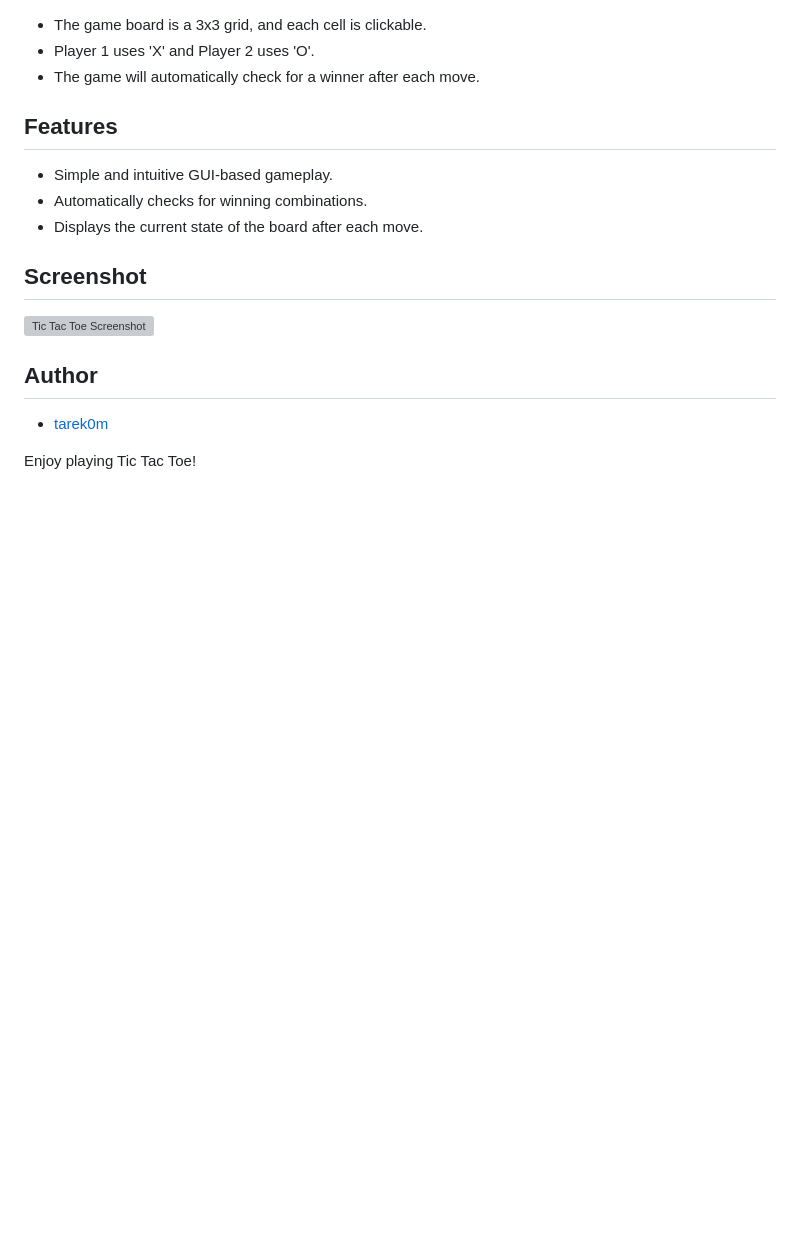
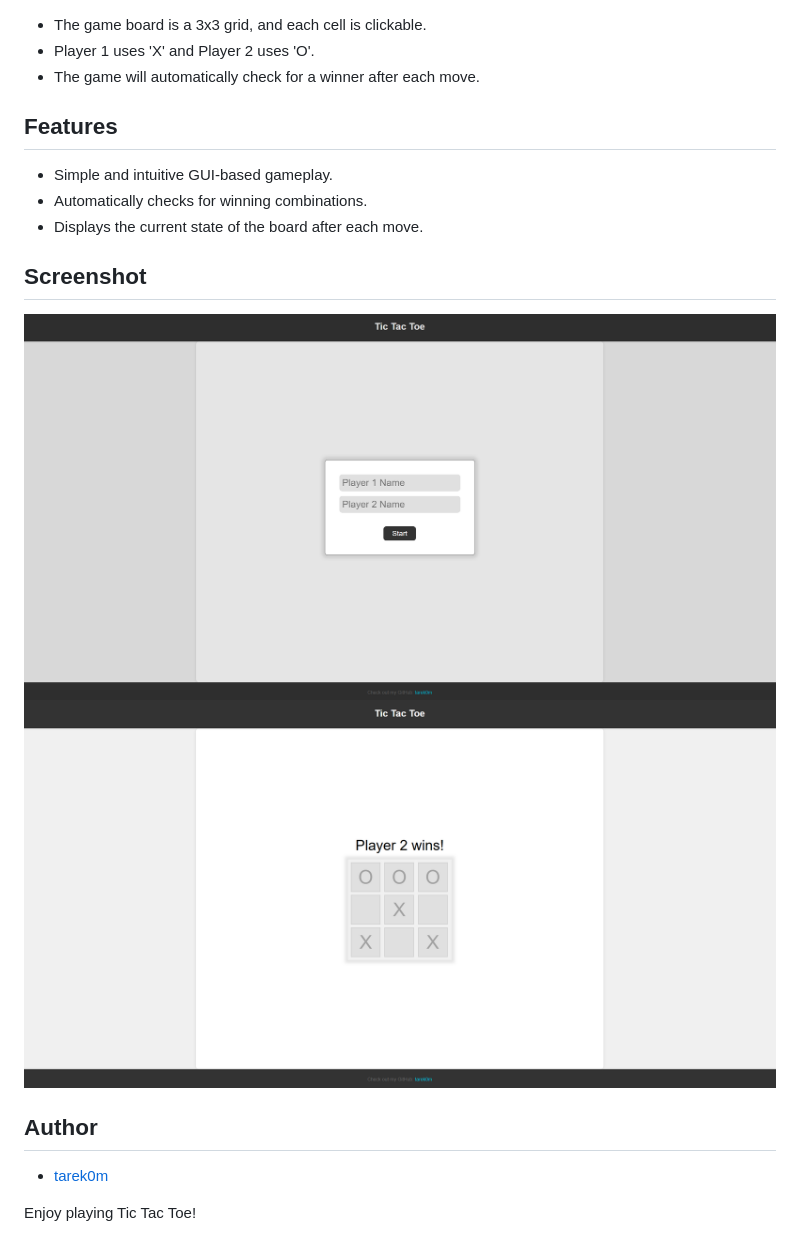
Before and after one commit to tarek0m/odin-tic-tac-toe, a Markdown page: README.md, the part around the change. Drawn GitHub-style; pictures changed too: Screenshots/GUI Screenshot 2.png (added); blank space fills up the shorter version; grey boxes are pictures that could not be loaded.

Commit message:
Update Screenshots

```diff
--- a/README.md
+++ b/README.md
@@ -24,7 +24,8 @@ Or you can play the game live [here](https://tarek0m.github.io/odin-tic-tac-toe/
 
 ## Screenshot
 
-![Tic Tac Toe Screenshot](./Screenshot.png)
+![Tic Tac Toe Screenshot](./Screenshots/GUI%20Screenshot%202.png)
+![Tic Tac Toe Screenshot](./Screenshots/GUI%20Screenshot.png)
 
 ## Author
 
```
Also changed, not shown: Screenshots/GUI Screenshot.png (renamed from GUI Screenshot.png).
